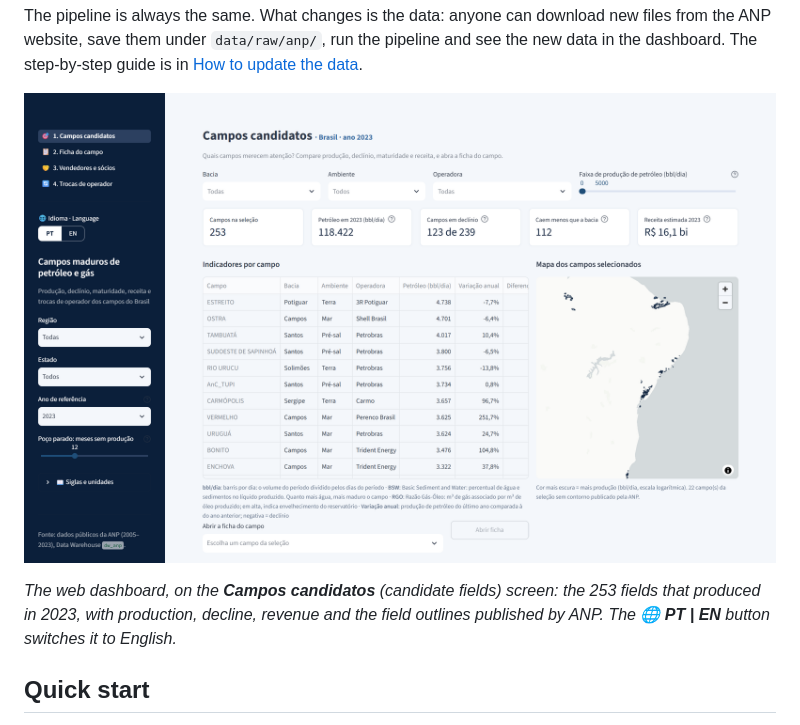
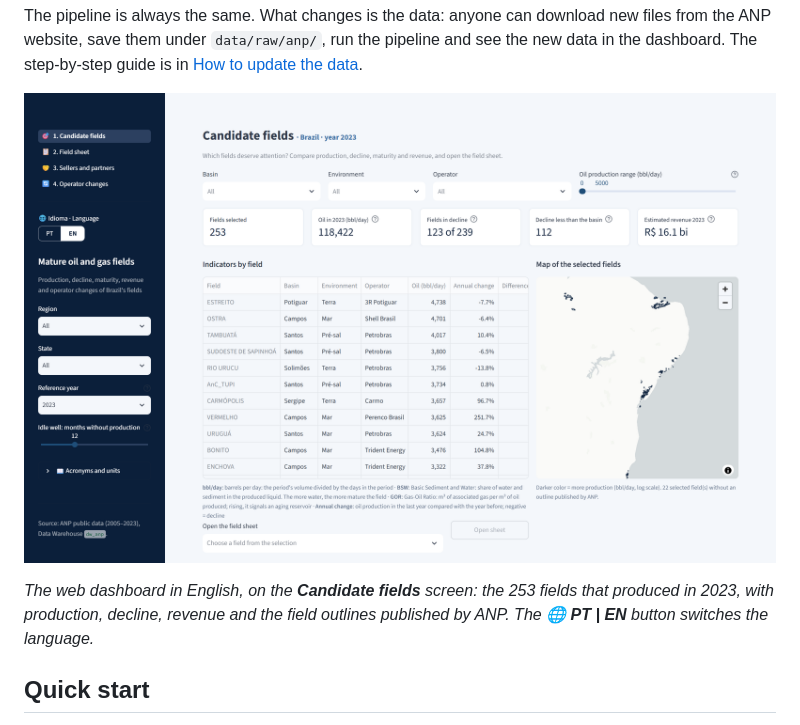
Before and after one commit to aguiarln/anp-oil-gas-dw, a Markdown page: README.en.md, the part around the change. Rendered like a GitHub page; pictures changed too: docs/imagens/painel-campos-candidatos-en.png (added).

Commit message:
Print do painel em inglês no README em inglês
O README.en.md passa a mostrar a tela Candidate fields com o painel em inglês (?lang=en).

```diff
--- a/README.en.md
+++ b/README.en.md
@@ -20,10 +20,10 @@ new files from the ANP website, save them under `data/raw/anp/`, run the
 pipeline and see the new data in the dashboard. The step-by-step guide is in
 [How to update the data](#how-to-update-the-data-manual-extraction).
 
-![Web dashboard: the Campos candidatos (candidate fields) screen, with Brazil's fields in 2023 side by side, region, state and year filters, and the outline map](docs/imagens/painel-campos-candidatos.png)
+![Web dashboard in English: the Candidate fields screen, with Brazil's fields in 2023 side by side, region, state and year filters, and the outline map](docs/imagens/painel-campos-candidatos-en.png)
 
-*The web dashboard, on the **Campos candidatos** (candidate fields) screen: the 253 fields that produced in 2023,
-with production, decline, revenue and the field outlines published by ANP. The **🌐 PT | EN** button switches it to English.*
+*The web dashboard in English, on the **Candidate fields** screen: the 253 fields that produced in 2023, with
+production, decline, revenue and the field outlines published by ANP. The **🌐 PT | EN** button switches the language.*
 
 ## Quick start
 
```
